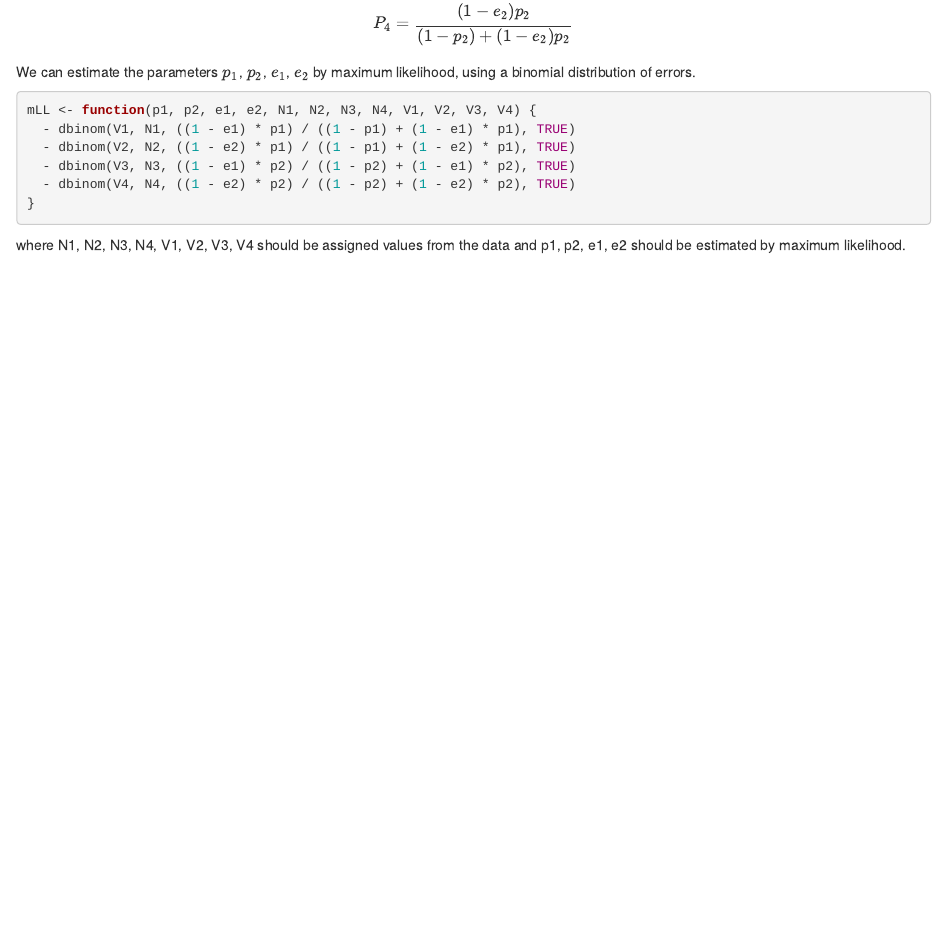
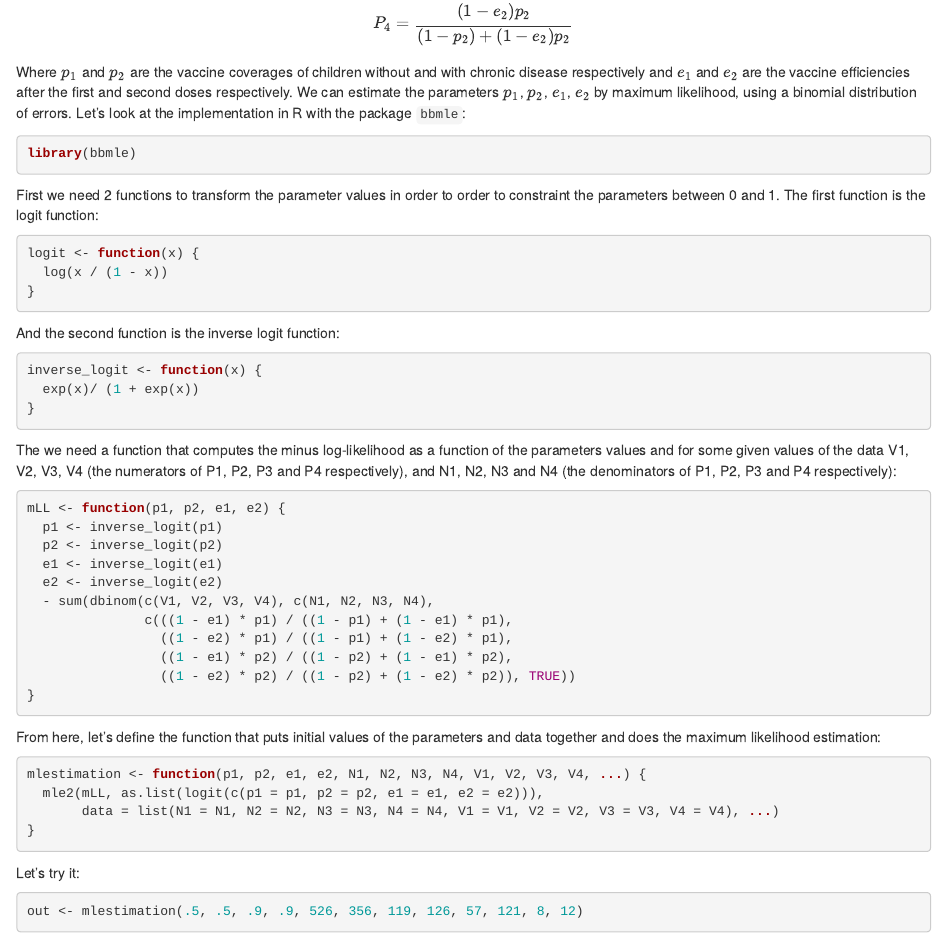
Before and after one commit to choisy/age_vaccination, an R Markdown document (age_vacc_status.Rmd): the page in a window 1100 px wide, from 730 px down. Rendered offline with R 4.5, knitr and Pandoc, with nearby package versions; some code elsewhere in the file could not run offline.

Commit message:
Performing MLE

````diff
--- a/age_vacc_status.Rmd
+++ b/age_vacc_status.Rmd
@@ -59,17 +59,64 @@ $$
 P_4 = \frac{(1 - e_2) p_2}{(1 - p_2) + (1 - e_2) p_2}
 $$
 
-We can estimate the parameters $p_1$, $p_2$, $e_1$, $e_2$ by maximum likelihood,
-using a binomial distribution of errors.
+Where $p_1$ and $p_2$ are the vaccine coverages of children without and with
+chronic disease respectively and $e_1$ and $e_2$ are the vaccine efficiencies
+after the first and second doses respectively. We can estimate the parameters
+$p_1$, $p_2$, $e_1$, $e_2$ by maximum likelihood, using a binomial distribution
+of errors. Let's look at the implementation in R with the package `bbmle`:
 
 ```{r}
-mLL <- function(p1, p2, e1, e2, N1, N2, N3, N4, V1, V2, V3, V4) {
-  - dbinom(V1, N1, ((1 - e1) * p1) / ((1 - p1) + (1 - e1) * p1), TRUE)
-  - dbinom(V2, N2, ((1 - e2) * p1) / ((1 - p1) + (1 - e2) * p1), TRUE)
-  - dbinom(V3, N3, ((1 - e1) * p2) / ((1 - p2) + (1 - e1) * p2), TRUE)
-  - dbinom(V4, N4, ((1 - e2) * p2) / ((1 - p2) + (1 - e2) * p2), TRUE)
+library(bbmle)
+```
+
+First we need 2 functions to transform the parameter values in order to order
+to constraint the parameters between 0 and 1. The first function is the logit
+function:
+
+```{r}
+logit <- function(x) {
+  log(x / (1 - x))
 }
 ```
 
-where N1, N2, N3, N4, V1, V2, V3, V4 should be assigned values from the data and
-p1, p2, e1, e2 should be estimated by maximum likelihood.
+And the second function is the inverse logit function:
+
+```{r}
+inverse_logit <- function(x) {
+  exp(x)/ (1 + exp(x))
+}
+```
+
+The we need a function that computes the minus log-likelihood as a function of
+the parameters values and for some given values of the data V1, V2, V3, V4 (the
+numerators of P1, P2, P3 and P4 respectively), and N1, N2, N3 and N4 (the
+denominators of P1, P2, P3 and P4 respectively):
+
+```{r}
+mLL <- function(p1, p2, e1, e2) {
+  p1 <- inverse_logit(p1)
+  p2 <- inverse_logit(p2)
+  e1 <- inverse_logit(e1)
+  e2 <- inverse_logit(e2)
+  - sum(dbinom(c(V1, V2, V3, V4), c(N1, N2, N3, N4),
+               c(((1 - e1) * p1) / ((1 - p1) + (1 - e1) * p1),
+                 ((1 - e2) * p1) / ((1 - p1) + (1 - e2) * p1),
+                 ((1 - e1) * p2) / ((1 - p2) + (1 - e1) * p2),
+                 ((1 - e2) * p2) / ((1 - p2) + (1 - e2) * p2)), TRUE))
+}
+```
+
+From here, let's define the function that puts initial values of the parameters
+and data together and does the maximum likelihood estimation:
+
+```{r}
+mlestimation <- function(p1, p2, e1, e2, N1, N2, N3, N4, V1, V2, V3, V4, ...) {
+  mle2(mLL, as.list(logit(c(p1 = p1, p2 = p2, e1 = e1, e2 = e2))),
+       data = list(N1 = N1, N2 = N2, N3 = N3, N4 = N4, V1 = V1, V2 = V2, V3 = V3, V4 = V4), ...)
+}
+```
+
+Let's try it:
+
+```{r}
+out <- mlestimation(.5, .5, .9, .9, 526, 356, 119, 126, 57, 121, 8, 12)
````
Also changed, not shown: age_vacc_status.html, age_vacc_status.Rmd (19 more changed lines).
